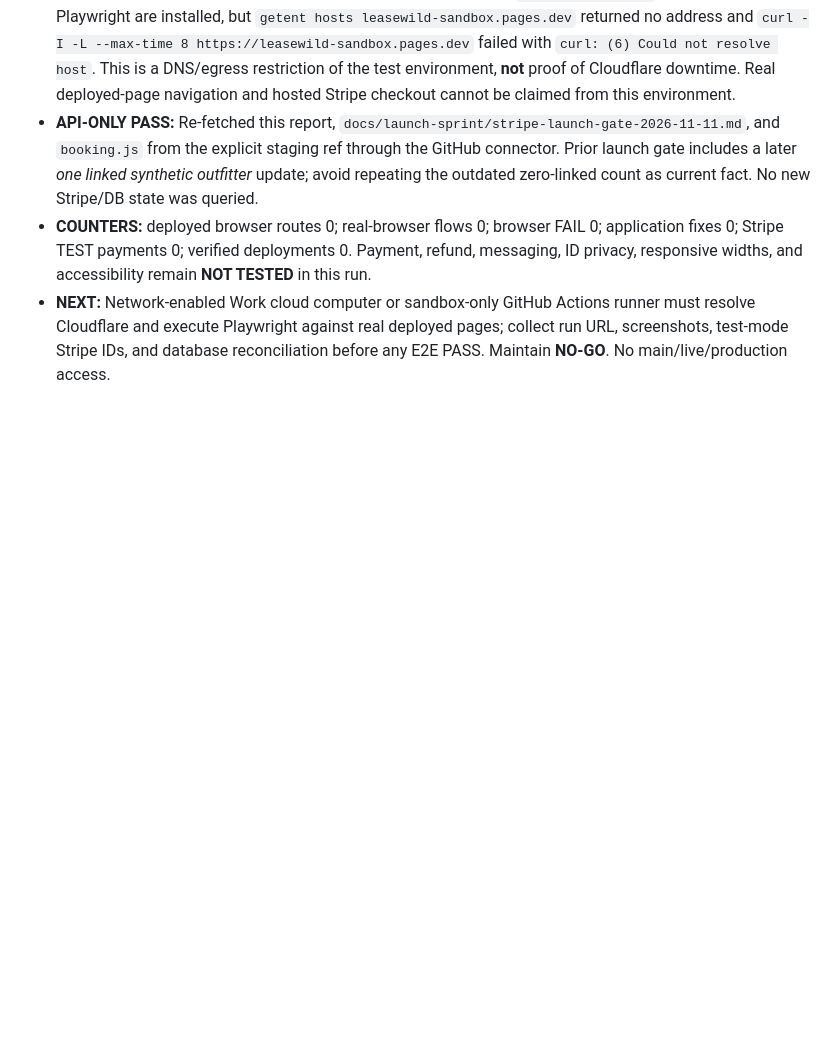
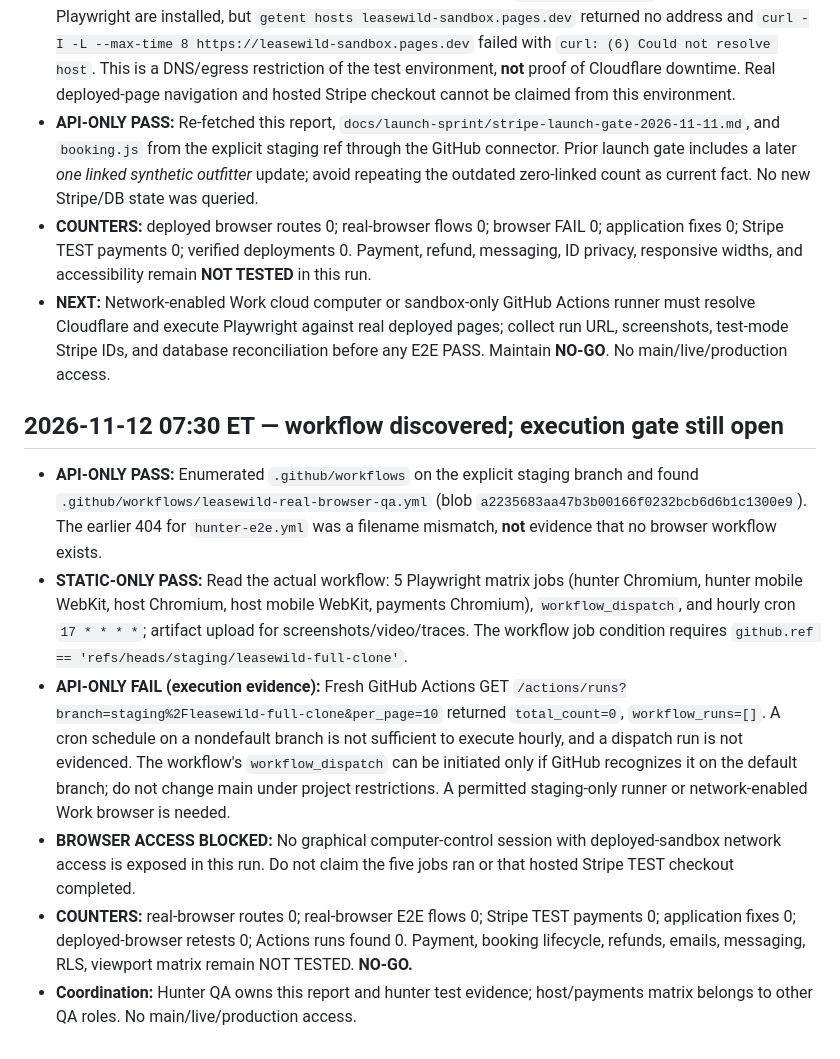
Before and after one commit to ZasTheMonkey/hunthaven-website, a Markdown page: docs/launch-sprint/e2e-hunter-test-report.md, the part around the change. Drawn GitHub-style; blank space fills up the shorter version.

Commit message:
docs(qa): identify staging browser workflow and missing execution evidence

```diff
--- a/docs/launch-sprint/e2e-hunter-test-report.md
+++ b/docs/launch-sprint/e2e-hunter-test-report.md
@@ -59,3 +59,12 @@ In a graphical sandbox browser, navigate home → search → listing → synthet
 - **API-ONLY PASS:** Re-fetched this report, `docs/launch-sprint/stripe-launch-gate-2026-11-11.md`, and `booking.js` from the explicit staging ref through the GitHub connector. Prior launch gate includes a later *one linked synthetic outfitter* update; avoid repeating the outdated zero-linked count as current fact. No new Stripe/DB state was queried.
 - **COUNTERS:** deployed browser routes 0; real-browser flows 0; browser FAIL 0; application fixes 0; Stripe TEST payments 0; verified deployments 0. Payment, refund, messaging, ID privacy, responsive widths, and accessibility remain **NOT TESTED** in this run.
 - **NEXT:** Network-enabled Work cloud computer or sandbox-only GitHub Actions runner must resolve Cloudflare and execute Playwright against real deployed pages; collect run URL, screenshots, test-mode Stripe IDs, and database reconciliation before any E2E PASS. Maintain **NO-GO**. No main/live/production access.
+
+
+## 2026-11-12 07:30 ET — workflow discovered; execution gate still open
+- **API-ONLY PASS:** Enumerated `.github/workflows` on the explicit staging branch and found `.github/workflows/leasewild-real-browser-qa.yml` (blob `a2235683aa47b3b00166f0232bcb6d6b1c1300e9`). The earlier 404 for `hunter-e2e.yml` was a filename mismatch, **not** evidence that no browser workflow exists.
+- **STATIC-ONLY PASS:** Read the actual workflow: 5 Playwright matrix jobs (hunter Chromium, hunter mobile WebKit, host Chromium, host mobile WebKit, payments Chromium), `workflow_dispatch`, and hourly cron `17 * * * *`; artifact upload for screenshots/video/traces. The workflow job condition requires `github.ref == 'refs/heads/staging/leasewild-full-clone'`.
+- **API-ONLY FAIL (execution evidence):** Fresh GitHub Actions GET `/actions/runs?branch=staging%2Fleasewild-full-clone&per_page=10` returned `total_count=0`, `workflow_runs=[]`. A cron schedule on a nondefault branch is not sufficient to execute hourly, and a dispatch run is not evidenced. The workflow's `workflow_dispatch` can be initiated only if GitHub recognizes it on the default branch; do not change main under project restrictions. A permitted staging-only runner or network-enabled Work browser is needed.
+- **BROWSER ACCESS BLOCKED:** No graphical computer-control session with deployed-sandbox network access is exposed in this run. Do not claim the five jobs ran or that hosted Stripe TEST checkout completed.
+- **COUNTERS:** real-browser routes 0; real-browser E2E flows 0; Stripe TEST payments 0; application fixes 0; deployed-browser retests 0; Actions runs found 0. Payment, booking lifecycle, refunds, emails, messaging, RLS, viewport matrix remain NOT TESTED. **NO-GO.**
+- **Coordination:** Hunter QA owns this report and hunter test evidence; host/payments matrix belongs to other QA roles. No main/live/production access.
```
